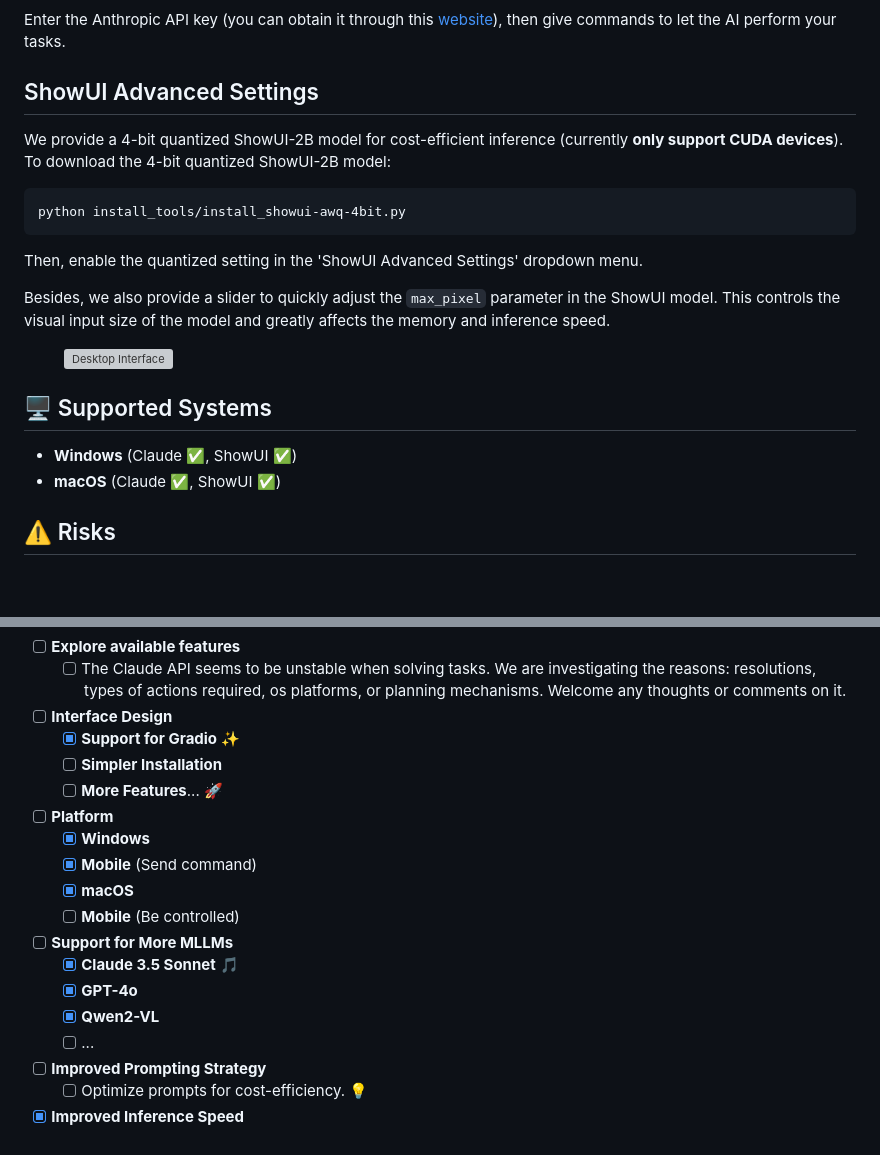
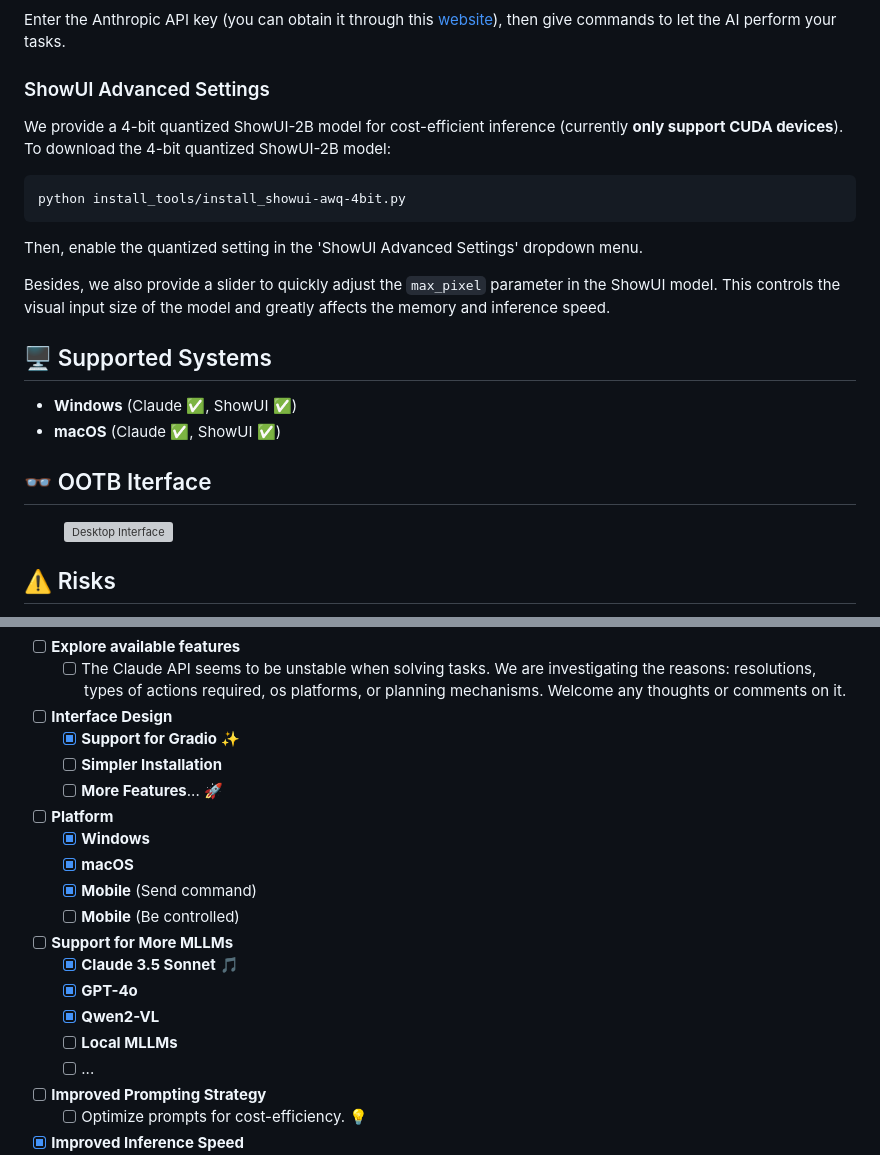
Before and after one commit to ttuhin03/computer_use_ootb, a Markdown page: README.md, 2 parts joined by grey strips. Drawn GitHub-style; blank space fills up the shorter version; grey boxes are pictures that could not be loaded.

````diff
--- a/README.md
+++ b/README.md
@@ -113,7 +113,7 @@ Open the website at http://localhost:7860/ (if you're controlling the computer i
 Enter the Anthropic API key (you can obtain it through this [website](https://console.anthropic.com/settings/keys)), then give commands to let the AI perform your tasks.
 
 
-## ShowUI Advanced Settings
+### ShowUI Advanced Settings
 
 We provide a 4-bit quantized ShowUI-2B model for cost-efficient inference (currently **only support CUDA devices**). To download the 4-bit quantized ShowUI-2B model:
 ```
@@ -124,17 +124,17 @@ Then, enable the quantized setting in the 'ShowUI Advanced Settings' dropdown me
 Besides, we also provide a slider to quickly adjust the `max_pixel` parameter in the ShowUI model. This controls the visual input size of the model and greatly affects the memory and inference speed.
 
 
+## 🖥️ Supported Systems
+- **Windows** (Claude ✅, ShowUI ✅)
+- **macOS** (Claude ✅, ShowUI ✅)
+
+## 👓 OOTB Iterface
 <div style="display: flex; align-items: center; gap: 10px;">
   <figure style="text-align: center;">
     <img src="./assets/gradio_interface.png" alt="Desktop Interface" style="width: auto; object-fit: contain;">
   </figure>
 </div>
 
-
-
-## 🖥️ Supported Systems
-- **Windows** (Claude ✅, ShowUI ✅)
-- **macOS** (Claude ✅, ShowUI ✅)
 
 ## ⚠️ Risks
 - **Potential Dangerous Operations by the Model**: The models' performance is still limited and may generate unintended or potentially harmful outputs. Recommend continuously monitoring the AI's actions.
@@ -149,13 +149,14 @@ Besides, we also provide a slider to quickly adjust the `max_pixel` parameter in
   - [ ] **More Features**... 🚀
 - [ ] **Platform**
   - [x] **Windows**
+  - [x] **macOS**
   - [x] **Mobile** (Send command)
-  - [x] **macOS**
   - [ ] **Mobile** (Be controlled)
 - [ ] **Support for More MLLMs**
   - [x] **Claude 3.5 Sonnet** 🎵
   - [x] **GPT-4o**
   - [x] **Qwen2-VL**
+  - [ ] **Local MLLMs**
   - [ ] ...
 - [ ] **Improved Prompting Strategy**
   - [ ] Optimize prompts for cost-efficiency. 💡
````
Also changed, not shown: other parts of README.md (+1 -1 lines).
